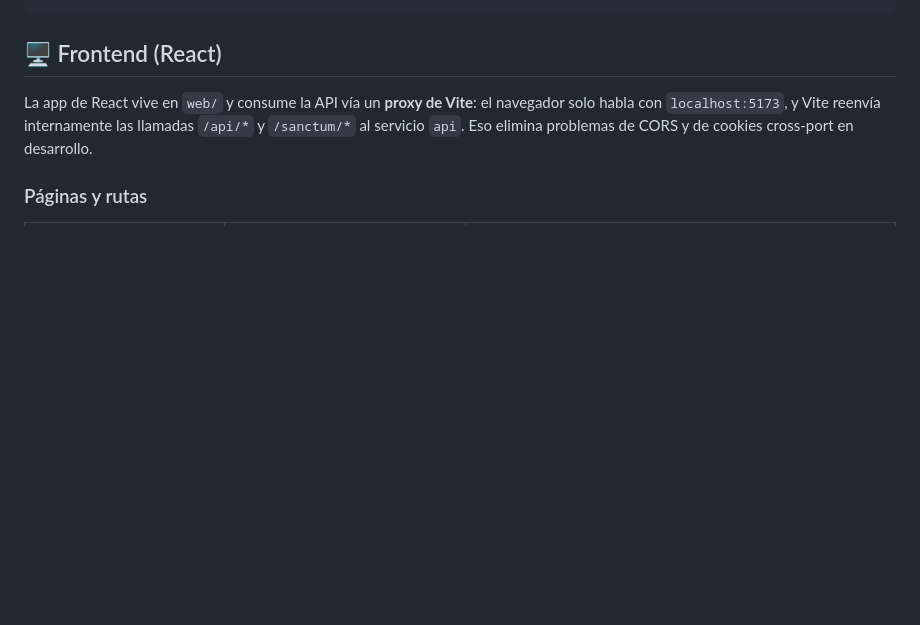
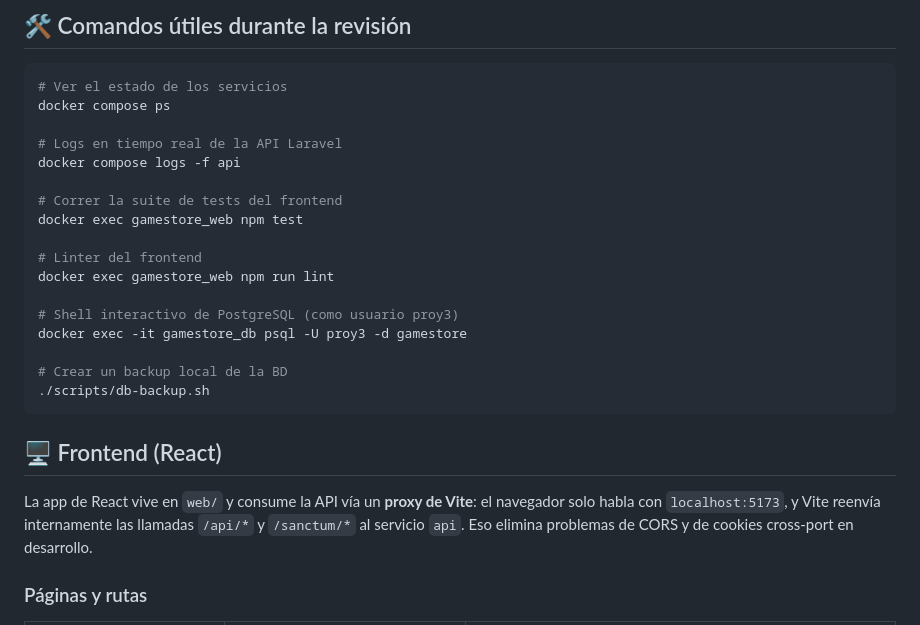
Before and after one commit to SrCharlied/24531-GameStore, a Markdown page: README.md, the part around one of its changes. GitHub-like rendering; blank space fills up the shorter version.

Commit message:
Readme final

````diff
--- a/README.md
+++ b/README.md
@@ -95,3 +138,23 @@ docker exec -i gamestore_db psql -U proy3 -d gamestore < database/sql/04-views.s
+## 🛠️ Comandos útiles durante la revisión
+
+```bash
+# Ver el estado de los servicios
+docker compose ps
+
+# Logs en tiempo real de la API Laravel
+docker compose logs -f api
+
+# Correr la suite de tests del frontend
+docker exec gamestore_web npm test
+
+# Linter del frontend
+docker exec gamestore_web npm run lint
+
+# Shell interactivo de PostgreSQL (como usuario proy3)
+docker exec -it gamestore_db psql -U proy3 -d gamestore
+
+# Crear un backup local de la BD
+./scripts/db-backup.sh
 ```
 
 ## 🖥️ Frontend (React)
````
Also changed, not shown: other parts of README.md (+43 -0 lines), ENTREGA.md (deleted, +0 -111 lines).
